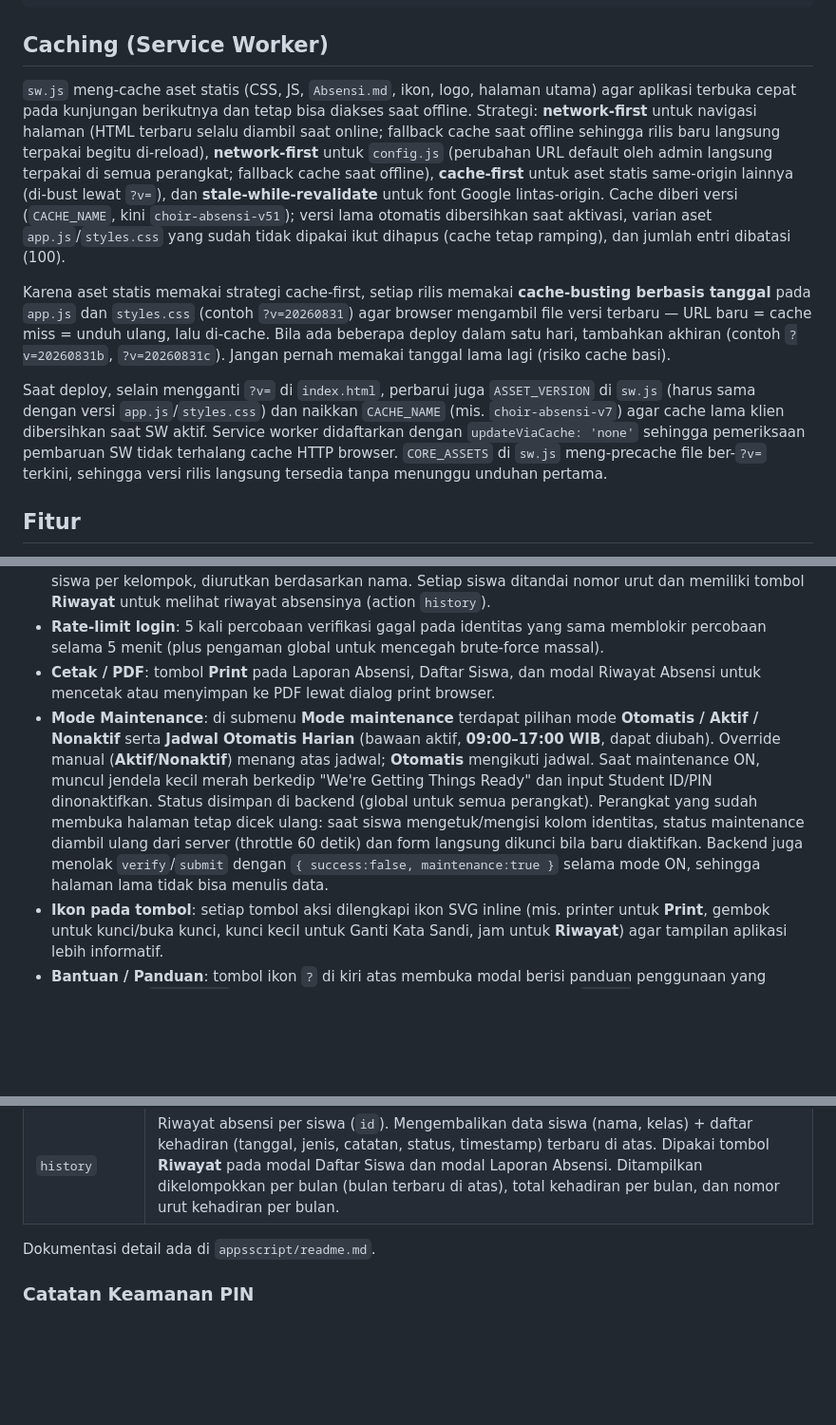
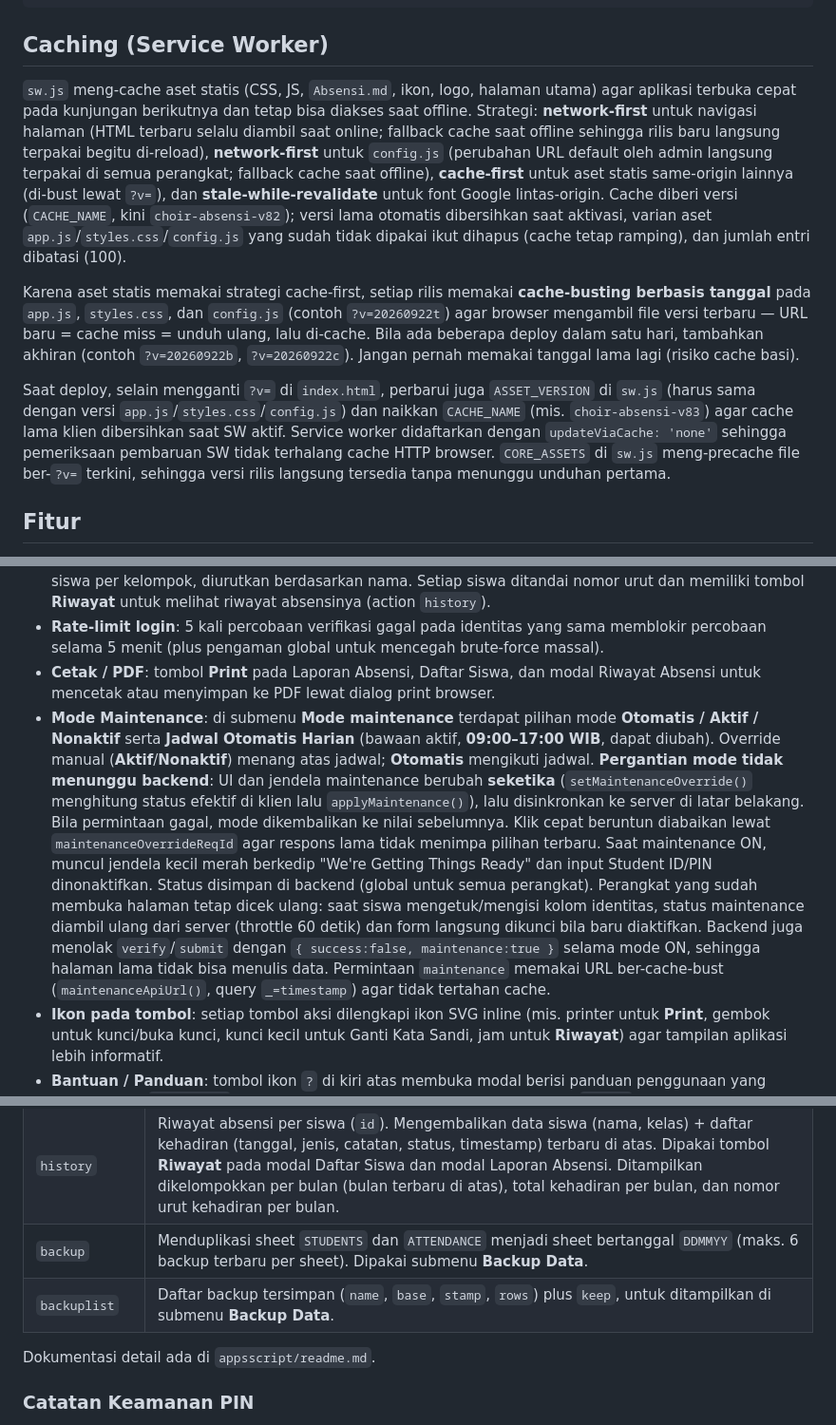
Before and after one commit to Saladimu/padus, a Markdown page: README.md, 3 parts joined by grey strips. Shown at 95% size. GitHub-like rendering; blank space fills up the shorter version.

Commit message:
updated readme.md Co-authored-by: monkeycode-ai <monkeycode-ai@chaitin.com>

```diff
--- a/README.md
+++ b/README.md
@@ -34,11 +34,11 @@ appsscript/readme.md  Panduan deploy backend
 
 ## Caching (Service Worker)
 
-`sw.js` meng-cache aset statis (CSS, JS, `Absensi.md`, ikon, logo, halaman utama) agar aplikasi terbuka cepat pada kunjungan berikutnya dan tetap bisa diakses saat offline. Strategi: **network-first** untuk navigasi halaman (HTML terbaru selalu diambil saat online; fallback cache saat offline sehingga rilis baru langsung terpakai begitu di-reload), **network-first** untuk `config.js` (perubahan URL default oleh admin langsung terpakai di semua perangkat; fallback cache saat offline), **cache-first** untuk aset statis same-origin lainnya (di-bust lewat `?v=`), dan **stale-while-revalidate** untuk font Google lintas-origin. Cache diberi versi (`CACHE_NAME`, kini `choir-absensi-v51`); versi lama otomatis dibersihkan saat aktivasi, varian aset `app.js`/`styles.css` yang sudah tidak dipakai ikut dihapus (cache tetap ramping), dan jumlah entri dibatasi (100).
+`sw.js` meng-cache aset statis (CSS, JS, `Absensi.md`, ikon, logo, halaman utama) agar aplikasi terbuka cepat pada kunjungan berikutnya dan tetap bisa diakses saat offline. Strategi: **network-first** untuk navigasi halaman (HTML terbaru selalu diambil saat online; fallback cache saat offline sehingga rilis baru langsung terpakai begitu di-reload), **network-first** untuk `config.js` (perubahan URL default oleh admin langsung terpakai di semua perangkat; fallback cache saat offline), **cache-first** untuk aset statis same-origin lainnya (di-bust lewat `?v=`), dan **stale-while-revalidate** untuk font Google lintas-origin. Cache diberi versi (`CACHE_NAME`, kini `choir-absensi-v82`); versi lama otomatis dibersihkan saat aktivasi, varian aset `app.js`/`styles.css`/`config.js` yang sudah tidak dipakai ikut dihapus (cache tetap ramping), dan jumlah entri dibatasi (100).
 
-Karena aset statis memakai strategi cache-first, setiap rilis memakai **cache-busting berbasis tanggal** pada `app.js` dan `styles.css` (contoh `?v=20260831`) agar browser mengambil file versi terbaru — URL baru = cache miss = unduh ulang, lalu di-cache. Bila ada beberapa deploy dalam satu hari, tambahkan akhiran (contoh `?v=20260831b`, `?v=20260831c`). Jangan pernah memakai tanggal lama lagi (risiko cache basi).
+Karena aset statis memakai strategi cache-first, setiap rilis memakai **cache-busting berbasis tanggal** pada `app.js`, `styles.css`, dan `config.js` (contoh `?v=20260922t`) agar browser mengambil file versi terbaru — URL baru = cache miss = unduh ulang, lalu di-cache. Bila ada beberapa deploy dalam satu hari, tambahkan akhiran (contoh `?v=20260922b`, `?v=20260922c`). Jangan pernah memakai tanggal lama lagi (risiko cache basi).
 
-Saat deploy, selain mengganti `?v=` di `index.html`, perbarui juga `ASSET_VERSION` di `sw.js` (harus sama dengan versi `app.js`/`styles.css`) dan naikkan `CACHE_NAME` (mis. `choir-absensi-v7`) agar cache lama klien dibersihkan saat SW aktif. Service worker didaftarkan dengan `updateViaCache: 'none'` sehingga pemeriksaan pembaruan SW tidak terhalang cache HTTP browser. `CORE_ASSETS` di `sw.js` meng-precache file ber-`?v=` terkini, sehingga versi rilis langsung tersedia tanpa menunggu unduhan pertama.
+Saat deploy, selain mengganti `?v=` di `index.html`, perbarui juga `ASSET_VERSION` di `sw.js` (harus sama dengan versi `app.js`/`styles.css`/`config.js`) dan naikkan `CACHE_NAME` (mis. `choir-absensi-v83`) agar cache lama klien dibersihkan saat SW aktif. Service worker didaftarkan dengan `updateViaCache: 'none'` sehingga pemeriksaan pembaruan SW tidak terhalang cache HTTP browser. `CORE_ASSETS` di `sw.js` meng-precache file ber-`?v=` terkini, sehingga versi rilis langsung tersedia tanpa menunggu unduhan pertama.
 
 ## Fitur
 
@@ -51,7 +51,7 @@ Saat deploy, selain mengganti `?v=` di `index.html`, perbarui juga `ASSET_VERSIO
 - **Daftar Siswa**: melihat data siswa dari sheet `STUDENTS` (action `students`, PIN tidak ditampilkan). Ada **filter Status** (dropdown `Aktif`/`Nonaktif`/`Semua`, default Aktif) yang berlaku untuk tampilan layar **dan** hasil cetak/PDF. Pilihan **Semua** mengelompokkan siswa berdasarkan status (Aktif/Nonaktif) dengan total siswa per kelompok, diurutkan berdasarkan nama. Setiap siswa ditandai nomor urut dan memiliki tombol **Riwayat** untuk melihat riwayat absensinya (action `history`).
 - **Rate-limit login**: 5 kali percobaan verifikasi gagal pada identitas yang sama memblokir percobaan selama 5 menit (plus pengaman global untuk mencegah brute-force massal).
 - **Cetak / PDF**: tombol **Print** pada Laporan Absensi, Daftar Siswa, dan modal Riwayat Absensi untuk mencetak atau menyimpan ke PDF lewat dialog print browser.
-- **Mode Maintenance**: di submenu **Mode maintenance** terdapat pilihan mode **Otomatis / Aktif / Nonaktif** serta **Jadwal Otomatis Harian** (bawaan aktif, **09:00–17:00 WIB**, dapat diubah). Override manual (**Aktif**/**Nonaktif**) menang atas jadwal; **Otomatis** mengikuti jadwal. Saat maintenance ON, muncul jendela kecil merah berkedip "We're Getting Things Ready" dan input Student ID/PIN dinonaktifkan. Status disimpan di backend (global untuk semua perangkat). Perangkat yang sudah membuka halaman tetap dicek ulang: saat siswa mengetuk/mengisi kolom identitas, status maintenance diambil ulang dari server (throttle 60 detik) dan form langsung dikunci bila baru diaktifkan. Backend juga menolak `verify`/`submit` dengan `{ success:false, maintenance:true }` selama mode ON, sehingga halaman lama tidak bisa menulis data.
+- **Mode Maintenance**: di submenu **Mode maintenance** terdapat pilihan mode **Otomatis / Aktif / Nonaktif** serta **Jadwal Otomatis Harian** (bawaan aktif, **09:00–17:00 WIB**, dapat diubah). Override manual (**Aktif**/**Nonaktif**) menang atas jadwal; **Otomatis** mengikuti jadwal. **Pergantian mode tidak menunggu backend**: UI dan jendela maintenance berubah **seketika** (`setMaintenanceOverride()` menghitung status efektif di klien lalu `applyMaintenance()`), lalu disinkronkan ke server di latar belakang. Bila permintaan gagal, mode dikembalikan ke nilai sebelumnya. Klik cepat beruntun diabaikan lewat `maintenanceOverrideReqId` agar respons lama tidak menimpa pilihan terbaru. Saat maintenance ON, muncul jendela kecil merah berkedip "We're Getting Things Ready" dan input Student ID/PIN dinonaktifkan. Status disimpan di backend (global untuk semua perangkat). Perangkat yang sudah membuka halaman tetap dicek ulang: saat siswa mengetuk/mengisi kolom identitas, status maintenance diambil ulang dari server (throttle 60 detik) dan form langsung dikunci bila baru diaktifkan. Backend juga menolak `verify`/`submit` dengan `{ success:false, maintenance:true }` selama mode ON, sehingga halaman lama tidak bisa menulis data. Permintaan `maintenance` memakai URL ber-cache-bust (`maintenanceApiUrl()`, query `_=timestamp`) agar tidak tertahan cache.
 - **Ikon pada tombol**: setiap tombol aksi dilengkapi ikon SVG inline (mis. printer untuk **Print**, gembok untuk kunci/buka kunci, kunci kecil untuk Ganti Kata Sandi, jam untuk **Riwayat**) agar tampilan aplikasi lebih informatif.
 - **Bantuan / Panduan**: tombol ikon `?` di kiri atas membuka modal berisi panduan penggunaan yang dirender dari `Absensi.md` (Markdown) lewat renderer Markdown ringan di `app.js`.
 - **Tombol refresh**: memuat ulang aplikasi langsung dari header.
@@ -118,6 +118,8 @@ Backend `appsscript/code.gs` menerima POST JSON dengan field `action`. Daftar ac
 | `verify` / `submit` | Ditolak dengan `{ success:false, maintenance:true }` saat mode maintenance aktif (enforcement di sisi server; `submit` juga memanggil `verifyStudent` sehingga ikut terproteksi). |
 | `students` | Daftar siswa dari sheet `STUDENTS` (tanpa PIN), diurutkan berdasarkan nama. |
 | `history` | Riwayat absensi per siswa (`id`). Mengembalikan data siswa (nama, kelas) + daftar kehadiran (tanggal, jenis, catatan, status, timestamp) terbaru di atas. Dipakai tombol **Riwayat** pada modal Daftar Siswa dan modal Laporan Absensi. Ditampilkan dikelompokkan per bulan (bulan terbaru di atas), total kehadiran per bulan, dan nomor urut kehadiran per bulan. |
+| `backup` | Menduplikasi sheet `STUDENTS` dan `ATTENDANCE` menjadi sheet bertanggal `DDMMYY` (maks. 6 backup terbaru per sheet). Dipakai submenu **Backup Data**. |
+| `backuplist` | Daftar backup tersimpan (`name`, `base`, `stamp`, `rows`) plus `keep`, untuk ditampilkan di submenu **Backup Data**. |
 
 Dokumentasi detail ada di `appsscript/readme.md`.
 
```
Also changed, not shown: other parts of README.md (+5 -4 lines).
